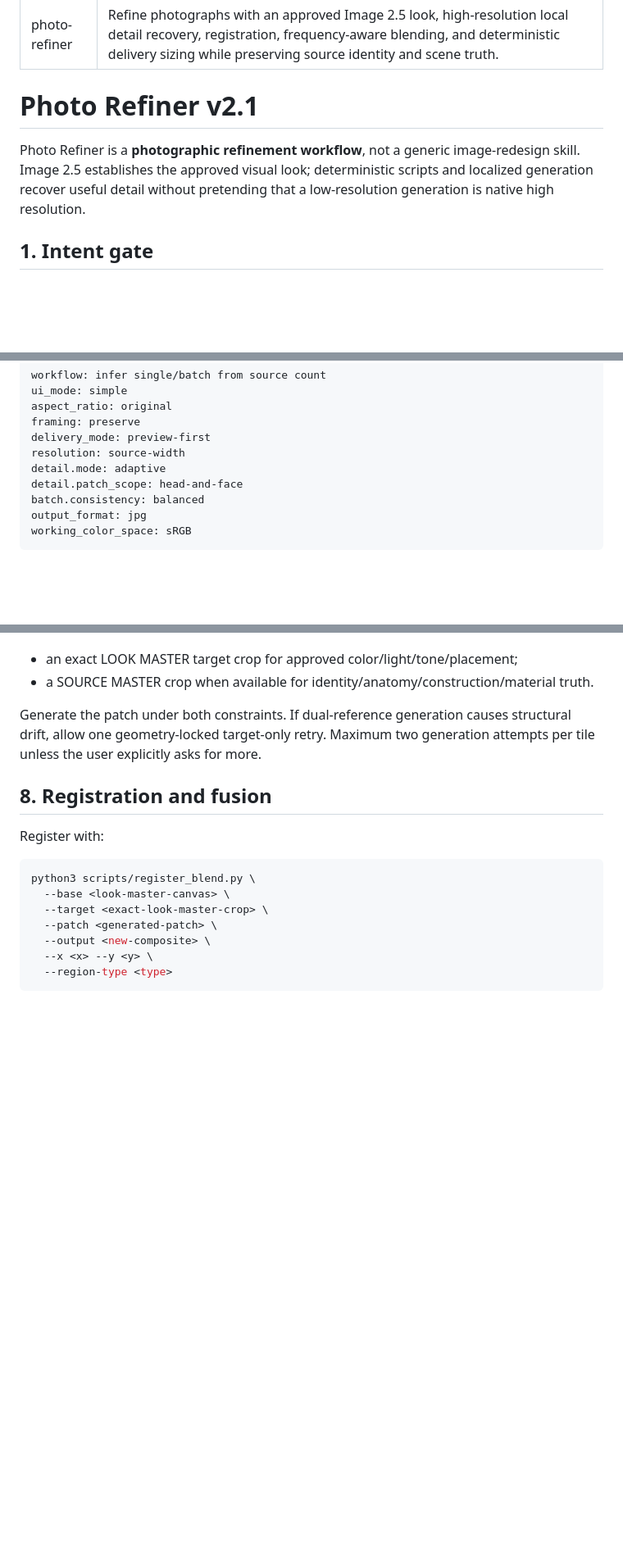
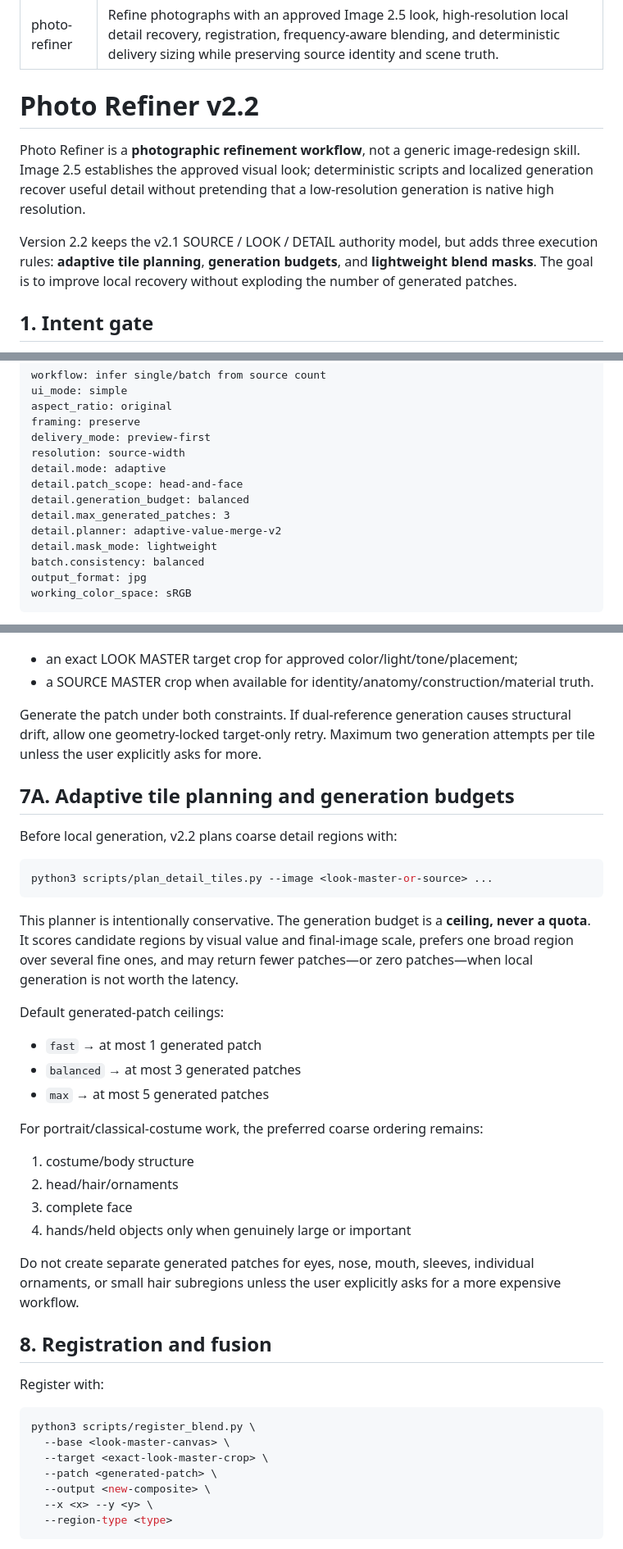
Before and after one commit to muee91/photo-refiner-studio, a Markdown page: skill/SKILL.md, 3 parts joined by grey strips. Shown at 82% size. Rendered like a GitHub page; blank space fills up the shorter version.

````diff
--- a/skill/SKILL.md
+++ b/skill/SKILL.md
@@ -3,9 +3,11 @@ name: photo-refiner
 description: Refine photographs with an approved Image 2.5 look, high-resolution local detail recovery, registration, frequency-aware blending, and deterministic delivery sizing while preserving source identity and scene truth.
 ---
 
-# Photo Refiner v2.1
+# Photo Refiner v2.2
 
 Photo Refiner is a **photographic refinement workflow**, not a generic image-redesign skill. Image 2.5 establishes the approved visual look; deterministic scripts and localized generation recover useful detail without pretending that a low-resolution generation is native high resolution.
+
+Version 2.2 keeps the v2.1 SOURCE / LOOK / DETAIL authority model, but adds three execution rules: **adaptive tile planning**, **generation budgets**, and **lightweight blend masks**. The goal is to improve local recovery without exploding the number of generated patches.
 
 ## 1. Intent gate
 
@@ -60,6 +62,10 @@ delivery_mode: preview-first
 resolution: source-width
 detail.mode: adaptive
 detail.patch_scope: head-and-face
+detail.generation_budget: balanced
+detail.max_generated_patches: 3
+detail.planner: adaptive-value-merge-v2
+detail.mask_mode: lightweight
 batch.consistency: balanced
 output_format: jpg
 working_color_space: sRGB
@@ -171,6 +177,31 @@ For each accepted region, extract:
 
 Generate the patch under both constraints. If dual-reference generation causes structural drift, allow one geometry-locked target-only retry. Maximum two generation attempts per tile unless the user explicitly asks for more.
 
+## 7A. Adaptive tile planning and generation budgets
+
+Before local generation, v2.2 plans coarse detail regions with:
+
+```bash
+python3 scripts/plan_detail_tiles.py --image <look-master-or-source> ...
+```
+
+This planner is intentionally conservative. The generation budget is a **ceiling, never a quota**. It scores candidate regions by visual value and final-image scale, prefers one broad region over several fine ones, and may return fewer patches—or zero patches—when local generation is not worth the latency.
+
+Default generated-patch ceilings:
+
+- `fast` → at most 1 generated patch
+- `balanced` → at most 3 generated patches
+- `max` → at most 5 generated patches
+
+For portrait/classical-costume work, the preferred coarse ordering remains:
+
+1. costume/body structure
+2. head/hair/ornaments
+3. complete face
+4. hands/held objects only when genuinely large or important
+
+Do not create separate generated patches for eyes, nose, mouth, sleeves, individual ornaments, or small hair subregions unless the user explicitly asks for a more expensive workflow.
+
 ## 8. Registration and fusion
 
 Register with:
````
Also changed, not shown: other parts of skill/SKILL.md (+33 -5 lines).
